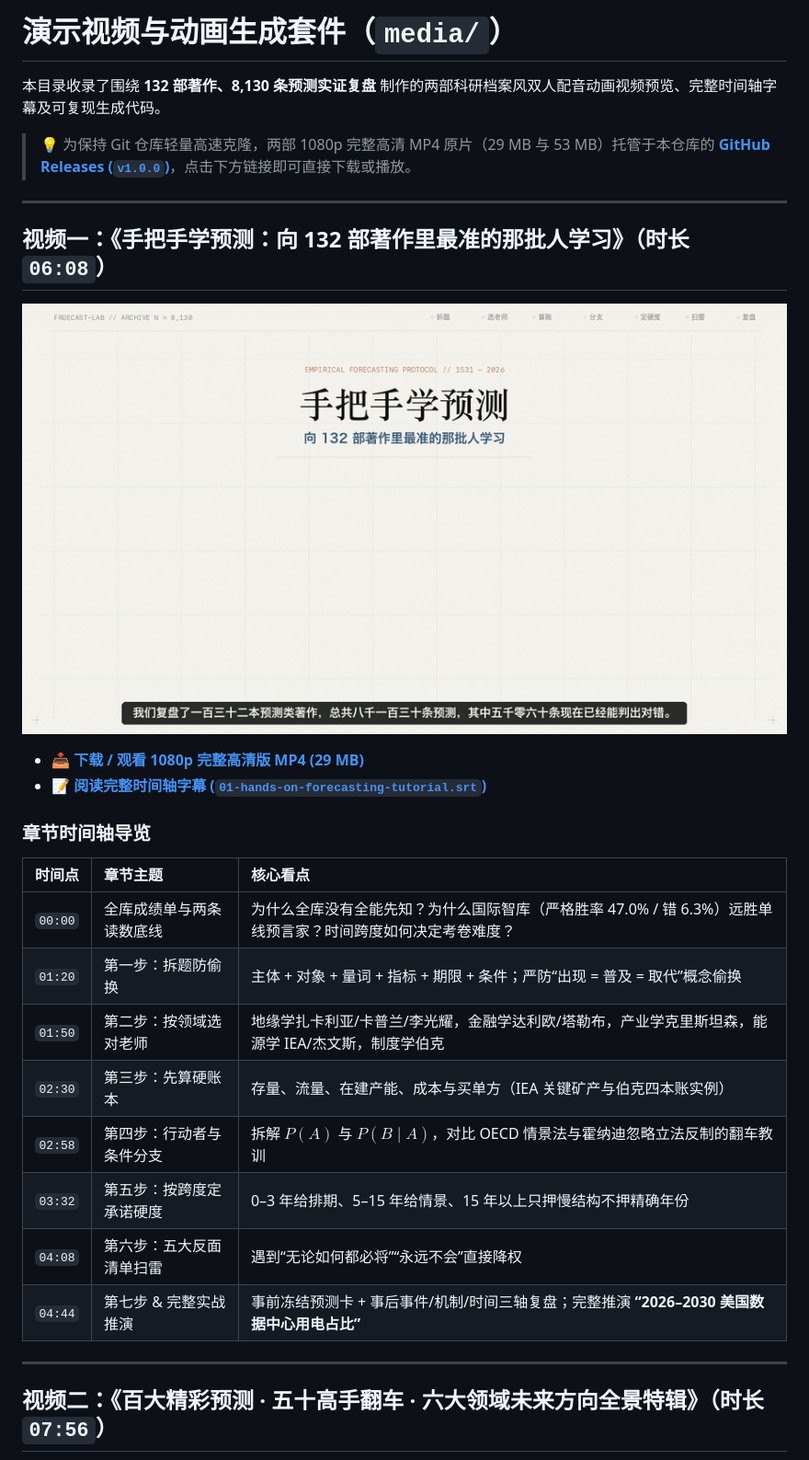
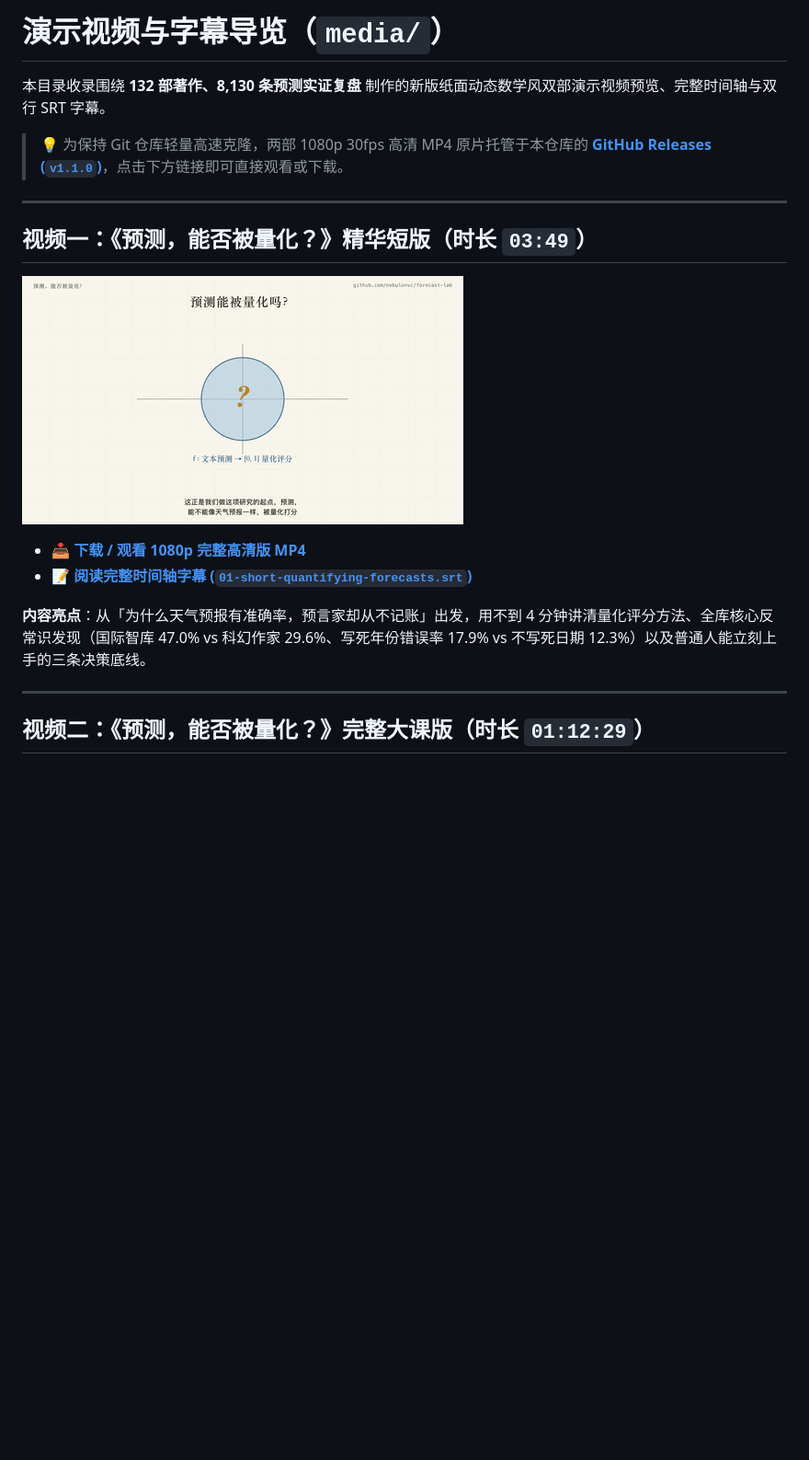
Before and after one commit to nebulonvc/forecast-lab, a Markdown page: media/README.md, the part around one of its changes. Shown at 92% size. Rendered like a GitHub page; pictures changed too: media/previews/video1-short-preview.gif (added); blank space fills up the shorter version.

```diff
--- a/media/README.md
+++ b/media/README.md
@@ -1,31 +1,21 @@
-# 演示视频与动画生成套件（`media/`）
+# 演示视频与字幕导览（`media/`）
 
-本目录收录了围绕 **132 部著作、8,130 条预测实证复盘** 制作的两部科研档案风双人配音动画视频预览、完整时间轴字幕及可复现生成代码。
+本目录收录围绕 **132 部著作、8,130 条预测实证复盘** 制作的新版纸面动态数学风双部演示视频预览、完整时间轴与双行 SRT 字幕。
 
-> 💡 为保持 Git 仓库轻量高速克隆，两部 1080p 完整高清 MP4 原片（29 MB 与 53 MB）托管于本仓库的 **[GitHub Releases (`v1.0.0`)](https://github.com/nebulonvc/forecast-lab/releases/tag/v1.0.0)**，点击下方链接即可直接下载或播放。
+> 💡 为保持 Git 仓库轻量高速克隆，两部 1080p 30fps 高清 MP4 原片托管于本仓库的 **[GitHub Releases (`v1.1.0`)](https://github.com/nebulonvc/forecast-lab/releases/tag/v1.1.0)**，点击下方链接即可直接观看或下载。
 
 ---
 
-## 视频一：《手把手学预测：向 132 部著作里最准的那批人学习》（时长 `06:08`）
+## 视频一：《预测，能否被量化？》精华短版（时长 `03:49`）
 
-![手把手学预测动图预览](previews/video1-tutorial-preview.gif)
+![精华短版动图预览](previews/video1-short-preview.gif)
 
-- 📥 **[下载 / 观看 1080p 完整高清版 MP4 (29 MB)](https://github.com/nebulonvc/forecast-lab/releases/download/v1.0.0/01-hands-on-forecasting-tutorial.mp4)**
-- 📝 **[阅读完整时间轴字幕 (`01-hands-on-forecasting-tutorial.srt`)](subtitles/01-hands-on-forecasting-tutorial.srt)**
+- 📥 **[下载 / 观看 1080p 完整高清版 MP4](https://github.com/nebulonvc/forecast-lab/releases/download/v1.1.0/01-short-quantifying-forecasts.mp4)**
+- 📝 **[阅读完整时间轴字幕 (`01-short-quantifying-forecasts.srt`)](subtitles/01-short-quantifying-forecasts.srt)**
 
-### 章节时间轴导览
-| 时间点 | 章节主题 | 核心看点 |
-| :--- | :--- | :--- |
-| `00:00` | 全库成绩单与两条读数底线 | 为什么全库没有全能先知？为什么国际智库（严格胜率 47.0% / 错 6.3%）远胜单线预言家？时间跨度如何决定考卷难度？ |
-| `01:20` | 第一步：拆题防偷换 | 主体 + 对象 + 量词 + 指标 + 期限 + 条件；严防“出现 = 普及 = 取代”概念偷换 |
-| `01:50` | 第二步：按领域选对老师 | 地缘学扎卡利亚/卡普兰/李光耀，金融学达利欧/塔勒布，产业学克里斯坦森，能源学 IEA/杰文斯，制度学伯克 |
-| `02:30` | 第三步：先算硬账本 | 存量、流量、在建产能、成本与买单方（IEA 关键矿产与伯克四本账实例） |
-| `02:58` | 第四步：行动者与条件分支 | 拆解 $P(A)$ 与 $P(B \mid A)$，对比 OECD 情景法与霍纳迪忽略立法反制的翻车教训 |
-| `03:32` | 第五步：按跨度定承诺硬度 | 0–3 年给排期、5–15 年给情景、15 年以上只押慢结构不押精确年份 |
-| `04:08` | 第六步：五大反面清单扫雷 | 遇到“无论如何都必将”“永远不会”直接降权 |
-| `04:44` | 第七步 & 完整实战推演 | 事前冻结预测卡 + 事后事件/机制/时间三轴复盘；完整推演 **“2026–2030 美国数据中心用电占比”** |
+**内容亮点**：从「为什么天气预报有准确率，预言家却从不记账」出发，用不到 4 分钟讲清量化评分方法、全库核心反常识发现（国际智库 47.0% vs 科幻作家 29.6%、写死年份错误率 17.9% vs 不写死日期 12.3%）以及普通人能立刻上手的三条决策底线。
 
 ---
 
-## 视频二：《百大精彩预测 · 五十高手翻车 · 六大领域未来方向全景特辑》（时长 `07:56`）
+## 视频二：《预测，能否被量化？》完整大课版（时长 `01:12:29`）
 
```
Also changed, not shown: other parts of media/README.md (+21 -16 lines), README.md (+4 -4 lines), media/previews/video2-masterclass-preview.gif (added), 2 other files.
